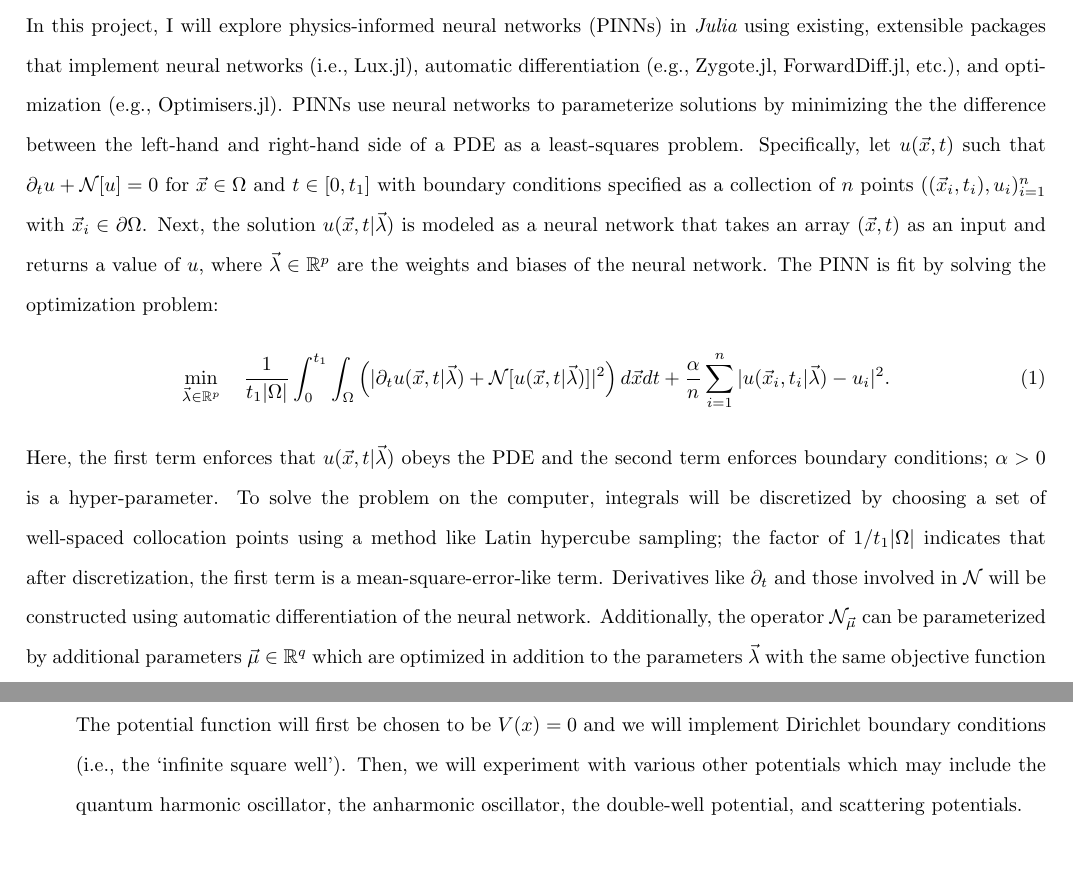
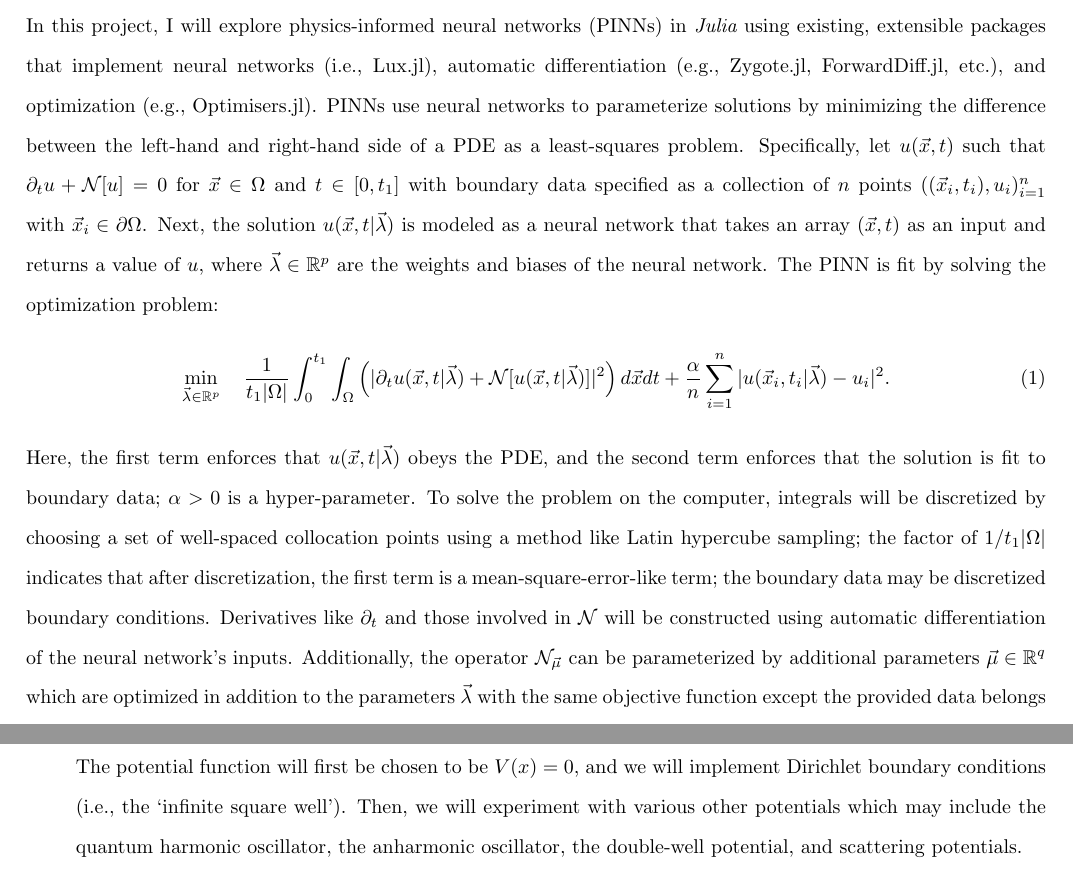
Before and after one commit to emmyb-bu/ma539-PINNs, a LaTeX document (Proposal/MA539_Project_Proposal.tex): two parts of pages 1 and 2 of 3, joined at a grey line, cut so that both start at the same text, the shorter picture padded with empty space. Compiled offline with pdfLaTeX; a LaTeX package or settings file that is missing is left out.

Commit message:
proposal

```diff
--- a/Proposal/MA539_Project_Proposal.tex
+++ b/Proposal/MA539_Project_Proposal.tex
@@ -139,8 +139,8 @@ GitHub Repository:  \url{https://github.com/emmyb-bu/ma539-PINNs}
 \section*{Physics-Informed Neural Networks}
 
 In this project, I will explore physics-informed neural networks (PINNs) in {\em Julia} using existing, extensible packages that implement neural networks (i.e., Lux.jl), automatic differentiation (e.g., Zygote.jl, ForwardDiff.jl, etc.), and optimization (e.g., Optimisers.jl).
-PINNs use neural networks to parameterize solutions by minimizing the the difference between the left-hand and right-hand side of a PDE as a least-squares problem.
-Specifically, let $u(\vec x,t)$ such that $\partial_t u + \mathcal{N}[u] = 0$ for $\vec x \in \Omega$ and $t \in [0,t_1]$ with boundary conditions specified as a collection of $n$ points $((\vec x_i,t_i),u_i)_{i=1}^n$ with $\vec x_i \in \partial \Omega$.
+PINNs use neural networks to parameterize solutions by minimizing the difference between the left-hand and right-hand side of a PDE as a least-squares problem.
+Specifically, let $u(\vec x,t)$ such that $\partial_t u + \mathcal{N}[u] = 0$ for $\vec x \in \Omega$ and $t \in [0,t_1]$ with boundary data specified as a collection of $n$ points $((\vec x_i,t_i),u_i)_{i=1}^n$ with $\vec x_i \in \partial \Omega$.
 Next, the solution $u(\vec x, t|\vec \lambda)$ is modeled as a neural network that takes an array $(\vec x,t)$ as an input and returns a value of $u$, where $\vec \lambda \in \R^p$ are the weights and biases of the neural network.
 The PINN is fit by solving the optimization problem:
 \begin{align}
@@ -150,9 +150,9 @@ The PINN is fit by solving the optimization problem:
 	\int_\Omega\left( | \partial_t u(\vec x,t| \vec \lambda)  + \mathcal{N}[u(\vec x,t | \vec \lambda)]|^2 \right)d \vec x dt + \frac{\alpha }{n}\sum_{i=1}^n|u(\vec x_i,t_i | \vec \lambda) - u_i|^2.
 	\label{PINNobj}
 \end{align}
-Here, the first term enforces that $u(\vec x,t| \vec \lambda)$ obeys the PDE and the second term enforces boundary conditions; $\alpha>0$ is a hyper-parameter.
-To solve the problem on the computer, integrals will be discretized by choosing a set of well-spaced collocation points using a method like Latin hypercube sampling; the factor of $1/t_1|\Omega|$ indicates that after discretization, the first term is a mean-square-error-like term.
-Derivatives like $\partial_t$ and those involved in $\mathcal{N}$ will be constructed using automatic differentiation of the neural network.
+Here, the first term enforces that $u(\vec x,t| \vec \lambda)$ obeys the PDE, and the second term enforces that the solution is fit to boundary data; $\alpha>0$ is a hyper-parameter.
+To solve the problem on the computer, integrals will be discretized by choosing a set of well-spaced collocation points using a method like Latin hypercube sampling; the factor of $1/t_1|\Omega|$ indicates that after discretization, the first term is a mean-square-error-like term; the boundary data may be discretized boundary conditions.
+Derivatives like $\partial_t$ and those involved in $\mathcal{N}$ will be constructed using automatic differentiation of the neural network's inputs.
 Additionally, the operator $\mathcal{N}_{\vec \mu}$ can be parameterized by additional parameters $\vec \mu \in \R^q$ which are optimized in addition to the parameters $\vec \lambda$ with the same objective function except the provided data belongs to the region $\Omega$ instead of as boundary conditions.
 In a non-ideal case, the data may constitute real-world/experimental data and the objective of the PINN is to learn the operator $\mathcal{N}_{\vec \mu}$.
 In this project, I will aim to implement this method in four cases:
@@ -162,7 +162,7 @@ In this project, I will aim to implement this method in four cases:
 		i \frac{\partial \psi}{\partial t} = -\frac{1}{2} \frac{\partial^2\psi}{\partial x^2} + V(x) \psi
 		\label{TDSE}
 	\end{gather}
-	The potential function will first be chosen to be $V(x) = 0$ and we will implement Dirichlet boundary conditions (i.e., the `infinite square well').
+	The potential function will first be chosen to be $V(x) = 0$, and we will implement Dirichlet boundary conditions (i.e., the `infinite square well').
 	Then, we will experiment with various other potentials which may include the quantum harmonic oscillator, the anharmonic oscillator, the double-well potential, and scattering potentials.
 	\item Discovering parameters in the potential function used in the 1D time-dependent Schr\"odinger; the potential may be parameterized in three ways:
 	\begin{enumerate}
```
Also changed, not shown: Proposal/MA539_Project_Proposal.pdf, 4 other files.
